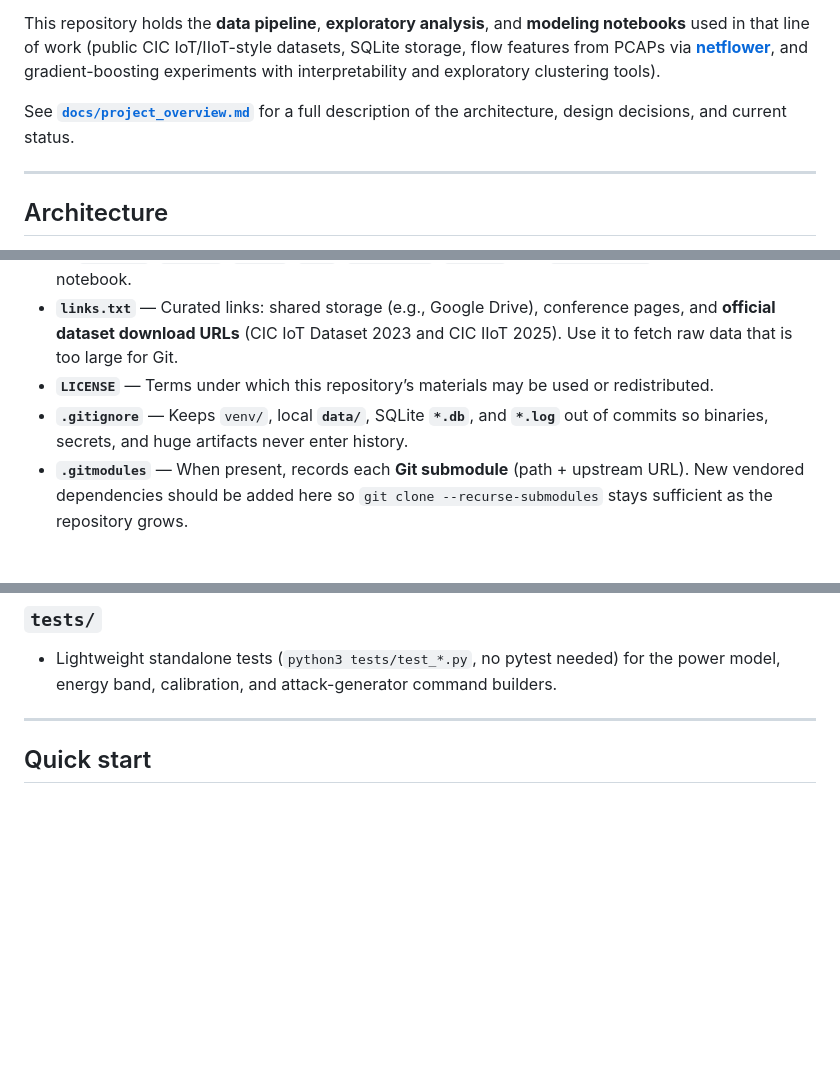
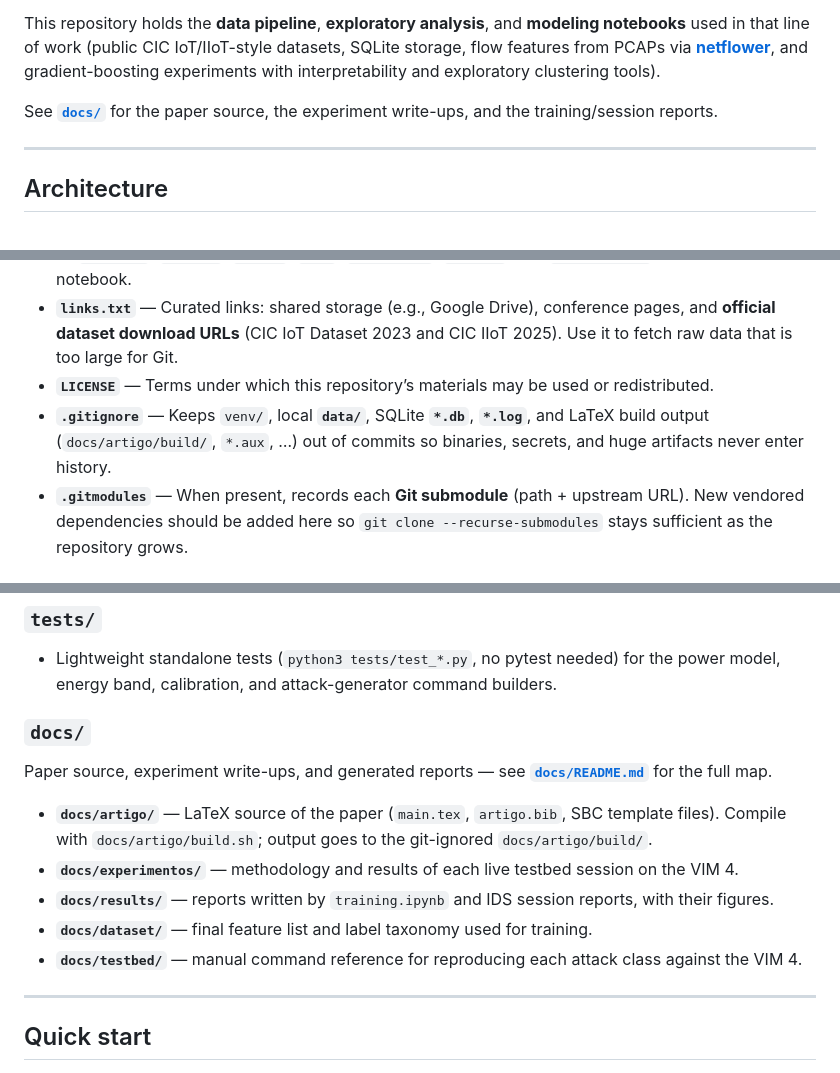
Before and after one commit to luiz-linkezio/A-Hierarchical-Solution-based-on-MEC-and-IoT-for-Cyberattack-Detection-in-6G-Networks, a Markdown page: README.md, 3 parts joined by grey strips. Rendered like a GitHub page; blank space fills up the shorter version.

```diff
--- a/README.md
+++ b/README.md
@@ -6,7 +6,7 @@ IoT deployments are heterogeneous and resource-limited, while many high-accuracy
 
 This repository holds the **data pipeline**, **exploratory analysis**, and **modeling notebooks** used in that line of work (public CIC IoT/IIoT-style datasets, SQLite storage, flow features from PCAPs via **[netflower](https://pypi.org/project/netflower/)**, and gradient-boosting experiments with interpretability and exploratory clustering tools).
 
-See **[`docs/project_overview.md`](docs/project_overview.md)** for a full description of the architecture, design decisions, and current status.
+See **[`docs/`](docs/README.md)** for the paper source, the experiment write-ups, and the training/session reports.
 
 ---
 
@@ -37,7 +37,7 @@ Phase 3 (clustering / zero-day) is future work.
 - **`requirements.txt`** — Pinned Python packages for the Jupyter workflow (e.g., pandas, NumPy, matplotlib, seaborn, ipykernel). Does **not** list everything `training.ipynb` imports; install extras such as `lightgbm`, `xgboost`, `optuna`, `shap`, `umap-learn`, `hdbscan`, and `scikit-learn` when you run that notebook.
 - **`links.txt`** — Curated links: shared storage (e.g., Google Drive), conference pages, and **official dataset download URLs** (CIC IoT Dataset 2023 and CIC IIoT 2025). Use it to fetch raw data that is too large for Git.
 - **`LICENSE`** — Terms under which this repository’s materials may be used or redistributed.
-- **`.gitignore`** — Keeps `venv/`, local **`data/`**, SQLite **`*.db`**, and **`*.log`** out of commits so binaries, secrets, and huge artifacts never enter history.
+- **`.gitignore`** — Keeps `venv/`, local **`data/`**, SQLite **`*.db`**, **`*.log`**, and LaTeX build output (`docs/artigo/build/`, `*.aux`, …) out of commits so binaries, secrets, and huge artifacts never enter history.
 - **`.gitmodules`** — When present, records each **Git submodule** (path + upstream URL). New vendored dependencies should be added here so `git clone --recurse-submodules` stays sufficient as the repository grows.
 
 ### `notebooks/`
@@ -89,6 +89,16 @@ Real-time IDS and the live-validation toolchain (run on the VIM 4 edge node and
 
 - Lightweight standalone tests (`python3 tests/test_*.py`, no pytest needed) for the power model, energy band, calibration, and attack-generator command builders.
 
+### `docs/`
+
+Paper source, experiment write-ups, and generated reports — see **[`docs/README.md`](docs/README.md)** for the full map.
+
+- **`docs/artigo/`** — LaTeX source of the paper (`main.tex`, `artigo.bib`, SBC template files). Compile with `docs/artigo/build.sh`; output goes to the git-ignored `docs/artigo/build/`.
+- **`docs/experimentos/`** — methodology and results of each live testbed session on the VIM 4.
+- **`docs/results/`** — reports written by `training.ipynb` and IDS session reports, with their figures.
+- **`docs/dataset/`** — final feature list and label taxonomy used for training.
+- **`docs/testbed/`** — manual command reference for reproducing each attack class against the VIM 4.
+
 ---
 
 ## Quick start
```
Also changed, not shown: docs/README.md (added, +32 -0 lines).
